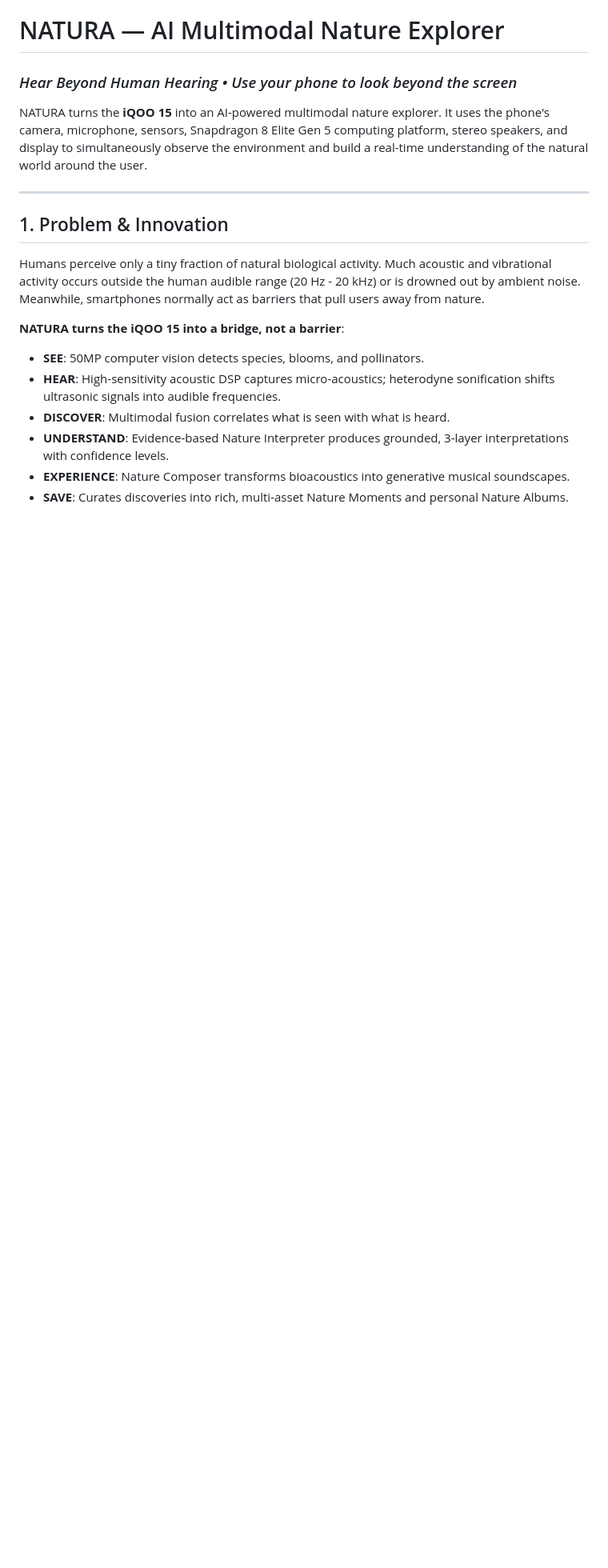
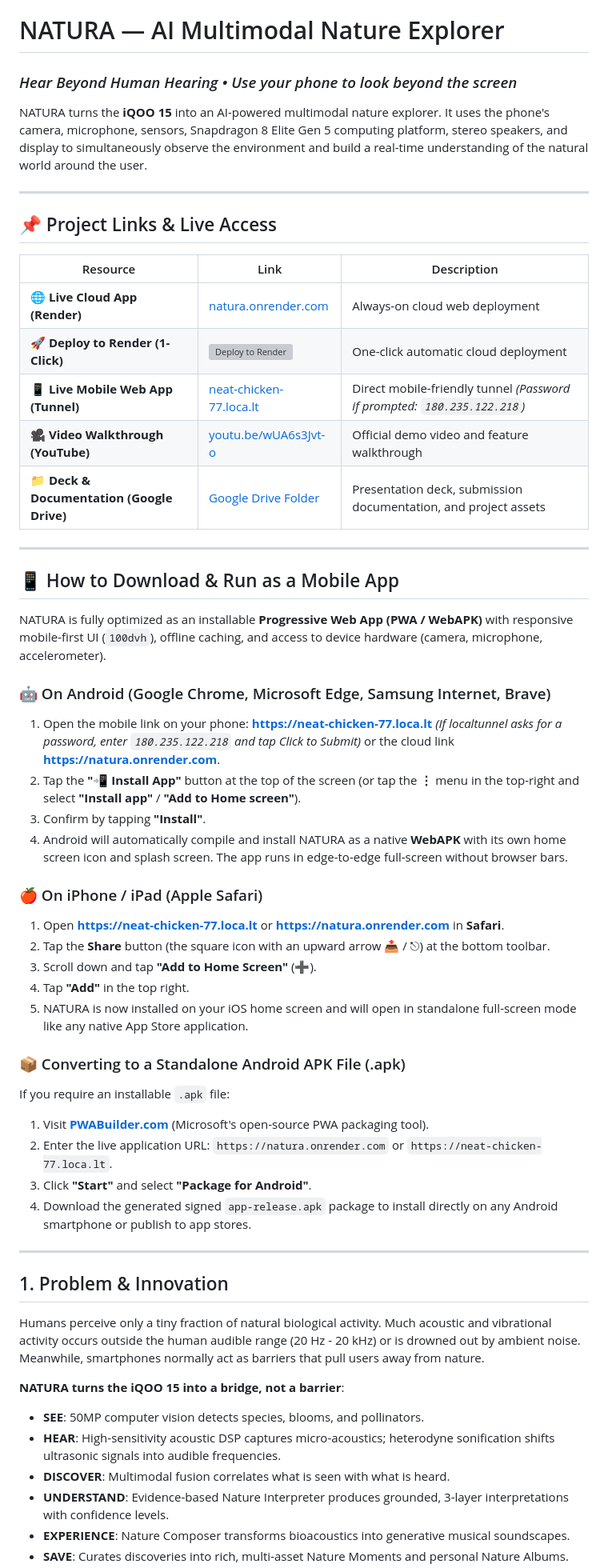
Before and after one commit to preenithi-15/IQOO, a Markdown page: README.md, the part around the change. Shown at 80% size. Drawn GitHub-style; blank space fills up the shorter version; grey boxes are pictures that could not be loaded.

Commit message:
docs: add Render, mobile app tunnel PWA guide, YouTube demo, and Drive links to README

```diff
--- a/README.md
+++ b/README.md
@@ -2,6 +2,44 @@
 ### *Hear Beyond Human Hearing • Use your phone to look beyond the screen*
 
 NATURA turns the **iQOO 15** into an AI-powered multimodal nature explorer. It uses the phone's camera, microphone, sensors, Snapdragon 8 Elite Gen 5 computing platform, stereo speakers, and display to simultaneously observe the environment and build a real-time understanding of the natural world around the user.
+
+---
+
+## 📌 Project Links & Live Access
+
+| Resource | Link | Description |
+|---|---|---|
+| 🌐 **Live Cloud App (Render)** | [natura.onrender.com](https://natura.onrender.com) | Always-on cloud web deployment |
+| 🚀 **Deploy to Render (1-Click)** | [![Deploy to Render](https://render.com/images/deploy-to-render-button.svg)](https://render.com/deploy?repo=https://github.com/preenithi-15/IQOO) | One-click automatic cloud deployment |
+| 📱 **Live Mobile Web App (Tunnel)** | [neat-chicken-77.loca.lt](https://neat-chicken-77.loca.lt) | Direct mobile-friendly tunnel *(Password if prompted: `180.235.122.218`)* |
+| 🎥 **Video Walkthrough (YouTube)** | [youtu.be/wUA6s3Jvt-o](https://youtu.be/wUA6s3Jvt-o) | Official demo video and feature walkthrough |
+| 📁 **Deck & Documentation (Google Drive)** | [Google Drive Folder](https://drive.google.com/drive/folders/1dnt8lG0pz2dyoeDbunn7MX5NnACevtVf?usp=sharing) | Presentation deck, submission documentation, and project assets |
+
+---
+
+## 📱 How to Download & Run as a Mobile App
+
+NATURA is fully optimized as an installable **Progressive Web App (PWA / WebAPK)** with responsive mobile-first UI (`100dvh`), offline caching, and access to device hardware (camera, microphone, accelerometer).
+
+### 🤖 On Android (Google Chrome, Microsoft Edge, Samsung Internet, Brave)
+1. Open the mobile link on your phone: **[https://neat-chicken-77.loca.lt](https://neat-chicken-77.loca.lt)** *(If localtunnel asks for a password, enter `180.235.122.218` and tap Click to Submit)* or the cloud link **[https://natura.onrender.com](https://natura.onrender.com)**.
+2. Tap the **"📲 Install App"** button at the top of the screen (or tap the **⋮** menu in the top-right and select **"Install app"** / **"Add to Home screen"**).
+3. Confirm by tapping **"Install"**.
+4. Android will automatically compile and install NATURA as a native **WebAPK** with its own home screen icon and splash screen. The app runs in edge-to-edge full-screen without browser bars.
+
+### 🍎 On iPhone / iPad (Apple Safari)
+1. Open **[https://neat-chicken-77.loca.lt](https://neat-chicken-77.loca.lt)** or **[https://natura.onrender.com](https://natura.onrender.com)** in **Safari**.
+2. Tap the **Share** button (the square icon with an upward arrow 📤 / ⎋) at the bottom toolbar.
+3. Scroll down and tap **"Add to Home Screen"** (➕).
+4. Tap **"Add"** in the top right.
+5. NATURA is now installed on your iOS home screen and will open in standalone full-screen mode like any native App Store application.
+
+### 📦 Converting to a Standalone Android APK File (.apk)
+If you require an installable `.apk` file:
+1. Visit **[PWABuilder.com](https://www.pwabuilder.com)** (Microsoft's open-source PWA packaging tool).
+2. Enter the live application URL: `https://natura.onrender.com` or `https://neat-chicken-77.loca.lt`.
+3. Click **"Start"** and select **"Package for Android"**.
+4. Download the generated signed `app-release.apk` package to install directly on any Android smartphone or publish to app stores.
 
 ---
 
```
